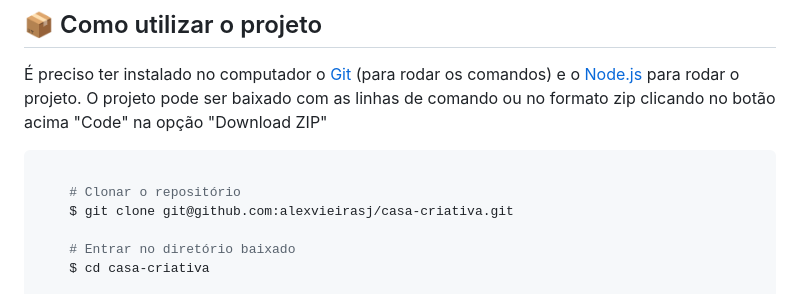
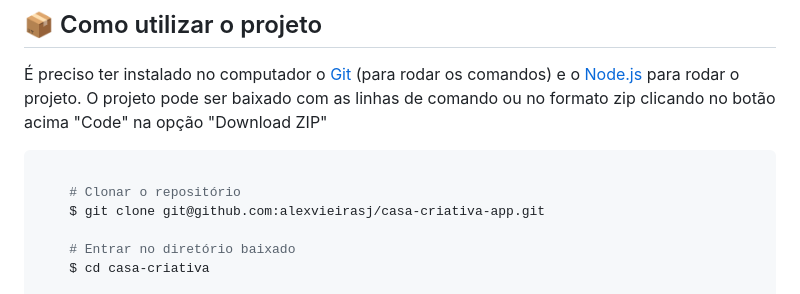
Before and after one commit to alexvieirasj/casa-criativa-app, a Markdown page: README.md, the part around the change. GitHub-like rendering.

Commit message:
📚 docs: Atualização do README

````diff
--- a/README.md
+++ b/README.md
@@ -54,7 +54,7 @@ O projeto ainda está em desenvolvimento e as próximas atualizações serão vo
 ```bash
 
     # Clonar o repositório
-    $ git clone git@github.com:alexvieirasj/casa-criativa.git
+    $ git clone git@github.com:alexvieirasj/casa-criativa-app.git
 
     # Entrar no diretório baixado
     $ cd casa-criativa
````
